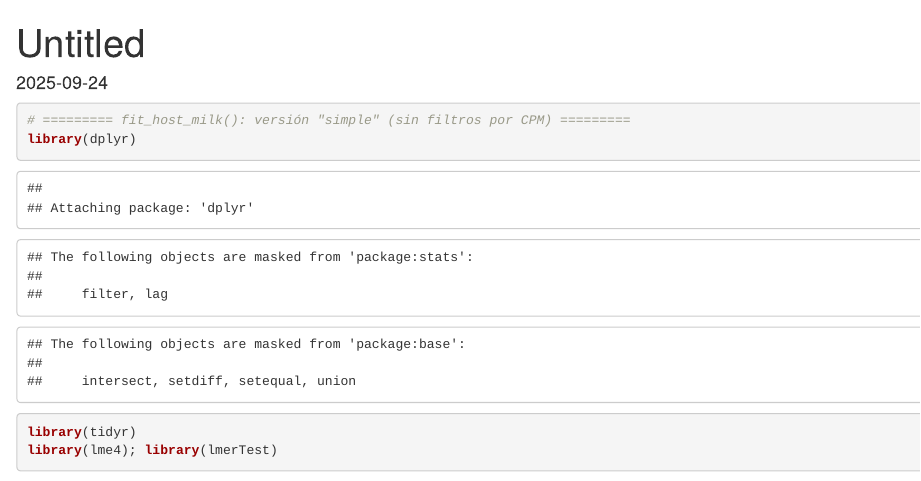
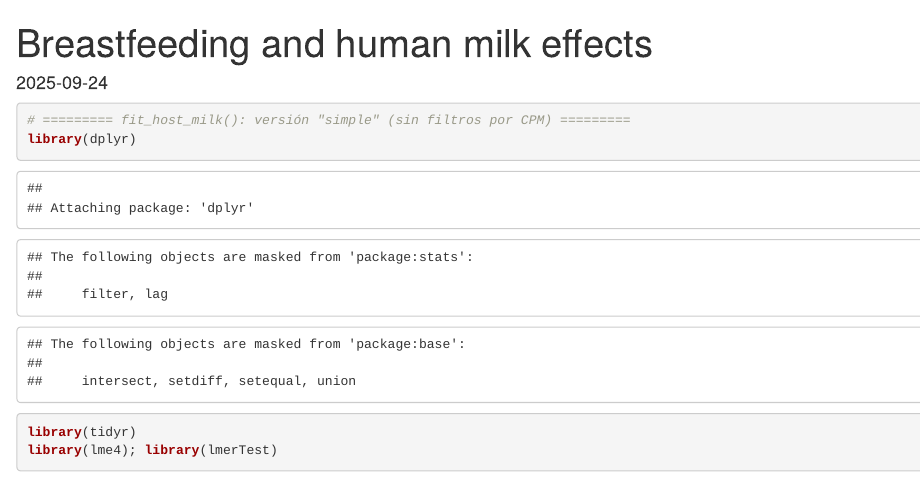
Before and after one commit to ElenaCabelloYeves/mami-phageome-analysis, an R Markdown document (plots_stats/Fig5_breastfeeding_milk.Rmd): the page in a window 1100 px wide, from its top. Rendered offline with R 4.5, knitr and Pandoc, with nearby package versions; some code elsewhere in the file could not run offline; common packages that the code uses without loading them are loaded.

Commit message:
Update Fig5_breastfeeding_milk.Rmd

```diff
--- a/plots_stats/Fig5_breastfeeding_milk.Rmd
+++ b/plots_stats/Fig5_breastfeeding_milk.Rmd
@@ -1,5 +1,5 @@
 ---
-title: "Untitled"
+title: "Breastfeeding and human milk effects"
 output: html_document
 date: "2025-09-24"
 ---
```
